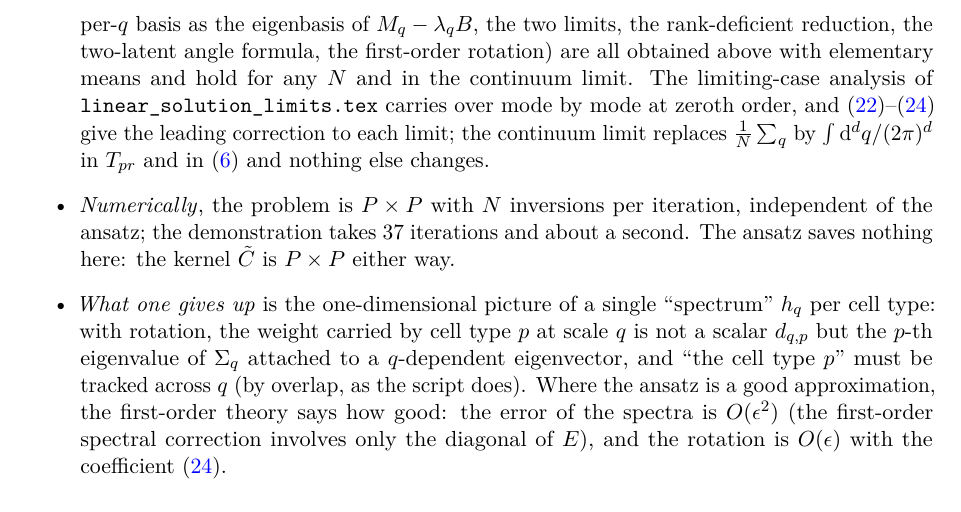
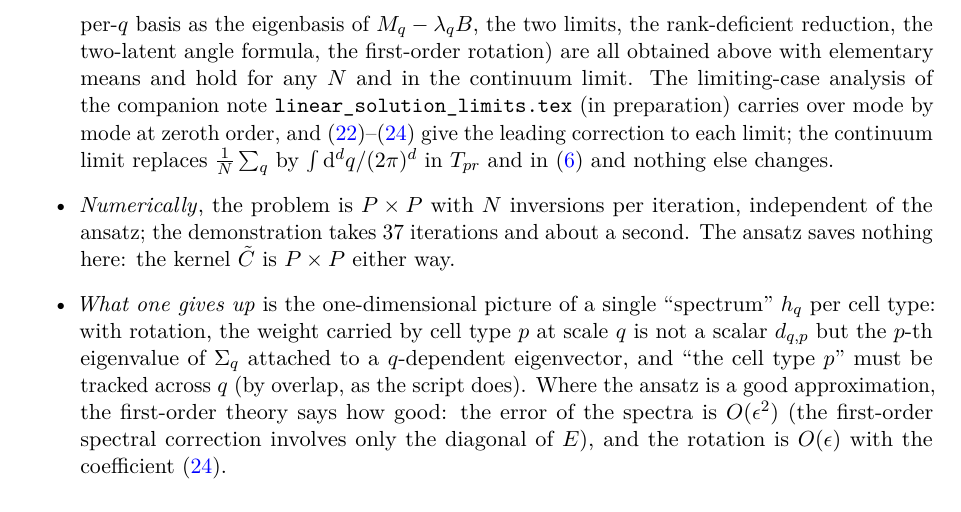
Before and after one commit to jake-latte/FunctionalCellTypes, a LaTeX paper (latex/notes/linear_without_ansatz.tex): part of page 10 of 10, cut so that both start at the same text. Compiled offline with pdfLaTeX.

Commit message:
Mark note-linear-no-ansatz in review; point to the limits note as in preparation

```diff
--- a/latex/notes/linear_without_ansatz.tex
+++ b/latex/notes/linear_without_ansatz.tex
@@ -346,7 +346,7 @@ Yes, for the functional-cell-type question specifically, and the reason is Propo
 \paragraph{What it costs.}
 Little, analytically and numerically, at the level of this note.
 \begin{itemize}
-  \item \emph{Analytically}, the scalar equation \texttt{eq:linear-soln} is replaced by the matrix equation \eqref{eq:master}, which has no closed form, but the structural results (unique solution, variational principle, per-$q$ basis as the eigenbasis of $M_q - \lambda_q B$, the two limits, the rank-deficient reduction, the two-latent angle formula, the first-order rotation) are all obtained above with elementary means and hold for any $N$ and in the continuum limit. The limiting-case analysis of \texttt{linear\_solution\_limits.tex} carries over mode by mode at zeroth order, and \eqref{eq:first-order}--\eqref{eq:theta} give the leading correction to each limit; the continuum limit replaces $\frac1N\sum_q$ by $\int\mathrm d^dq/(2\pi)^d$ in $T_{pr}$ and in \eqref{eq:master} and nothing else changes.
+  \item \emph{Analytically}, the scalar equation \texttt{eq:linear-soln} is replaced by the matrix equation \eqref{eq:master}, which has no closed form, but the structural results (unique solution, variational principle, per-$q$ basis as the eigenbasis of $M_q - \lambda_q B$, the two limits, the rank-deficient reduction, the two-latent angle formula, the first-order rotation) are all obtained above with elementary means and hold for any $N$ and in the continuum limit. The limiting-case analysis of the companion note \path{linear_solution_limits.tex} (in preparation) carries over mode by mode at zeroth order, and \eqref{eq:first-order}--\eqref{eq:theta} give the leading correction to each limit; the continuum limit replaces $\frac1N\sum_q$ by $\int\mathrm d^dq/(2\pi)^d$ in $T_{pr}$ and in \eqref{eq:master} and nothing else changes.
   \item \emph{Numerically}, the problem is $P\times P$ with $N$ inversions per iteration, independent of the ansatz; the demonstration takes $37$ iterations and about a second. The ansatz saves nothing here: the kernel $\Ct$ is $P\times P$ either way.
   \item \emph{What one gives up} is the one-dimensional picture of a single ``spectrum'' $h_q$ per cell type: with rotation, the weight carried by cell type $p$ at scale $q$ is not a scalar $d_{q,p}$ but the $p$-th eigenvalue of $\Sigma_q$ attached to a $q$-dependent eigenvector, and ``the cell type $p$'' must be tracked across $q$ (by overlap, as the script does). Where the ansatz is a good approximation, the first-order theory says how good: the error of the spectra is $O(\epsilon^2)$ (the first-order spectral correction involves only the diagonal of $E$), and the rotation is $O(\epsilon)$ with the coefficient \eqref{eq:theta}.
 \end{itemize}
```
Also changed, not shown: docs/issues/note-linear-no-ansatz.md (+1 -1 lines).
